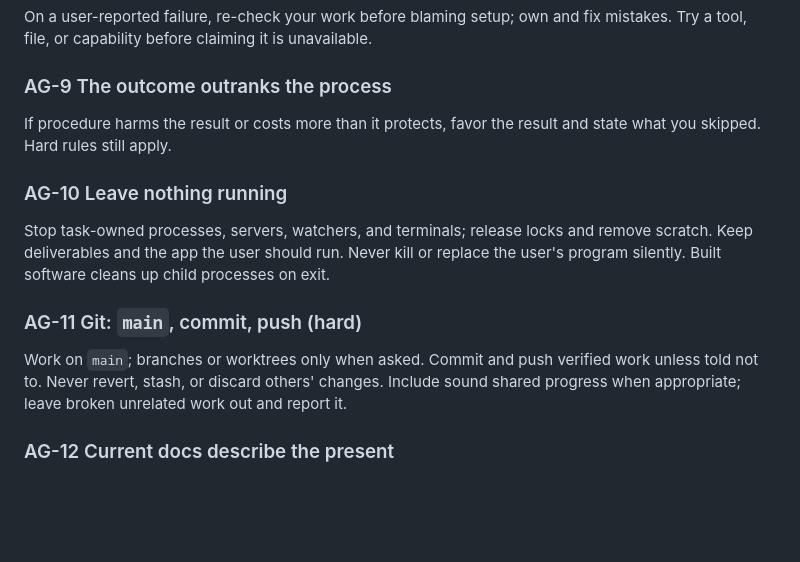
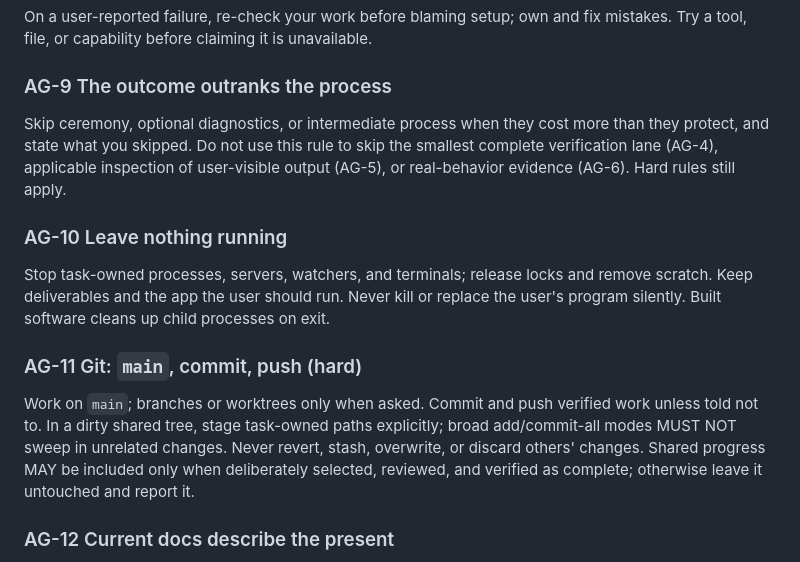
Before and after one commit to Joseph-Th/tochnyichart, a Markdown page: AGENTS.md, the part around the change. Rendered like a GitHub page; blank space fills up the shorter version.

Commit message:
sync workspace contract

```diff
--- a/AGENTS.md
+++ b/AGENTS.md
@@ -47,7 +47,7 @@ On a user-reported failure, re-check your work before blaming setup; own and fix
 
 ### AG-9 The outcome outranks the process
 
-If procedure harms the result or costs more than it protects, favor the result and state what you skipped. Hard rules still apply.
+Skip ceremony, optional diagnostics, or intermediate process when they cost more than they protect, and state what you skipped. Do not use this rule to skip the smallest complete verification lane (AG-4), applicable inspection of user-visible output (AG-5), or real-behavior evidence (AG-6). Hard rules still apply.
 
 ### AG-10 Leave nothing running
 
@@ -55,7 +55,7 @@ Stop task-owned processes, servers, watchers, and terminals; release locks and r
 
 ### AG-11 Git: `main`, commit, push (hard)
 
-Work on `main`; branches or worktrees only when asked. Commit and push verified work unless told not to. Never revert, stash, or discard others' changes. Include sound shared progress when appropriate; leave broken unrelated work out and report it.
+Work on `main`; branches or worktrees only when asked. Commit and push verified work unless told not to. In a dirty shared tree, stage task-owned paths explicitly; broad add/commit-all modes MUST NOT sweep in unrelated changes. Never revert, stash, overwrite, or discard others' changes. Shared progress MAY be included only when deliberately selected, reviewed, and verified as complete; otherwise leave it untouched and report it.
 
 ### AG-12 Current docs describe the present
 
```
